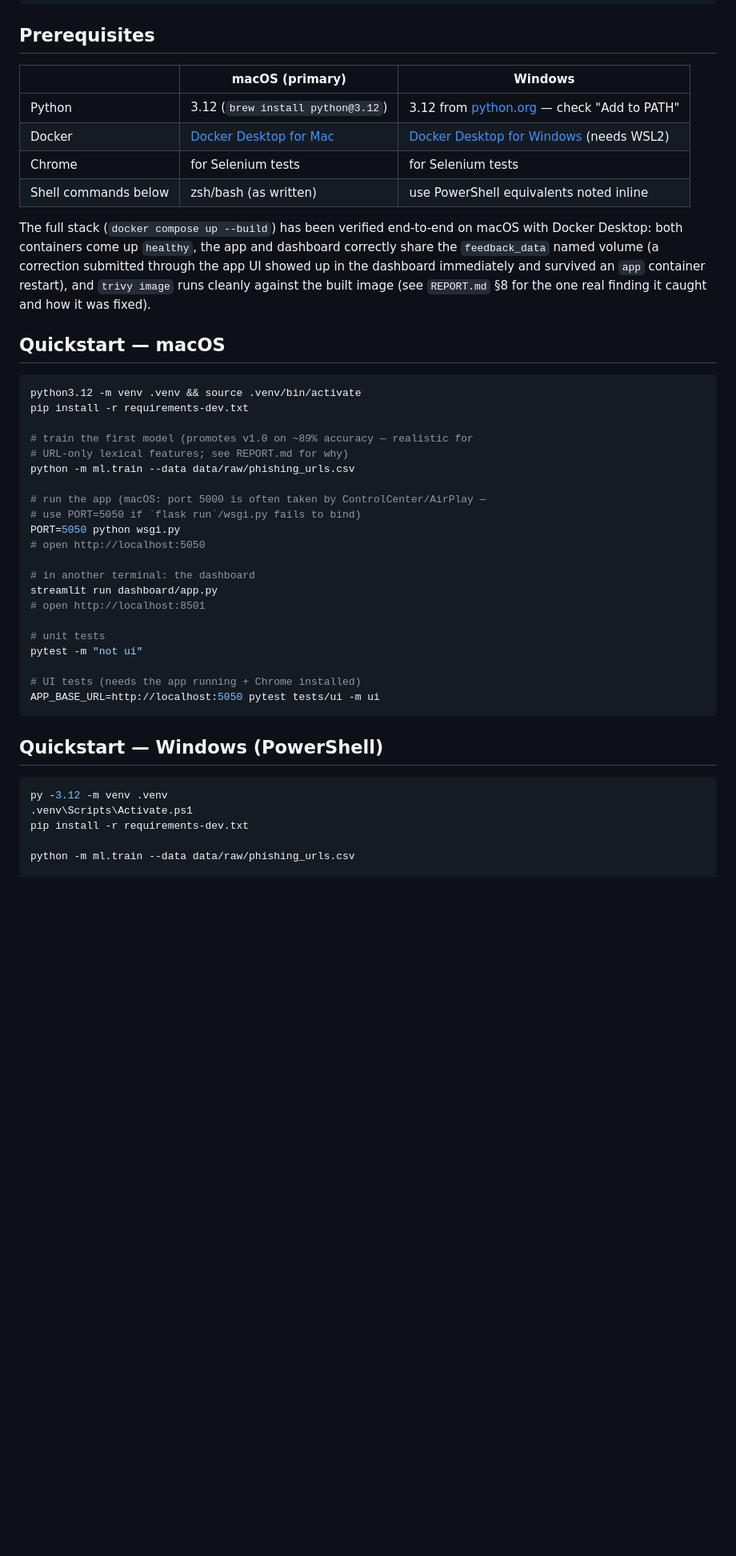
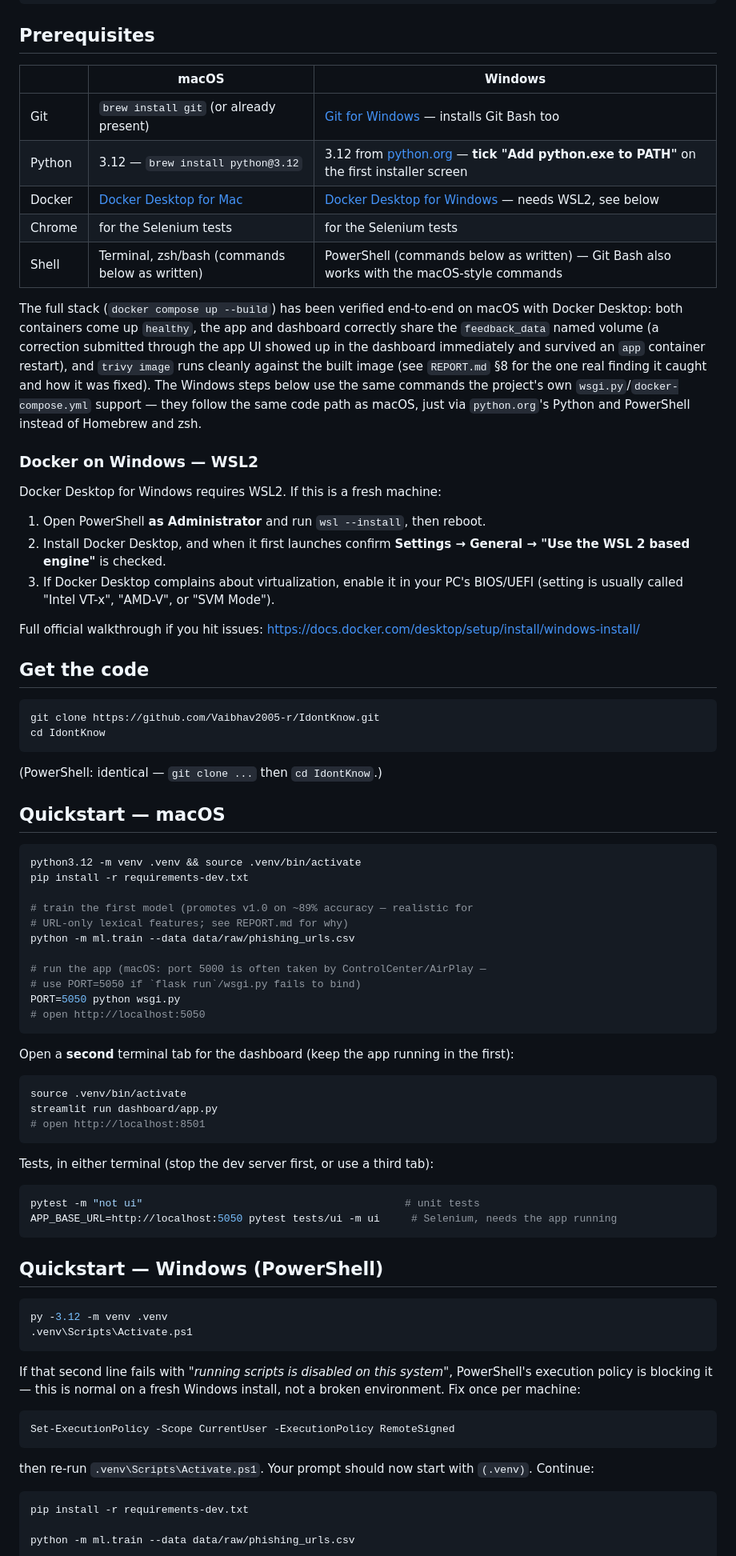
Before and after one commit to Vaibhav2005-r/IdontKnow, a Markdown page: README.md, the part around one of its changes. Shown at 80% size. Rendered like a GitHub page; blank space fills up the shorter version.

````diff
--- a/README.md
+++ b/README.md
@@ -58,12 +58,13 @@ Jenkinsfile, Dockerfile, docker-compose.yml
 
 ## Prerequisites
 
-| | macOS (primary) | Windows |
+| | macOS | Windows |
 |---|---|---|
-| Python | 3.12 (`brew install python@3.12`) | 3.12 from [python.org](https://www.python.org/downloads/) — check "Add to PATH" |
-| Docker | [Docker Desktop for Mac](https://www.docker.com/products/docker-desktop/) | [Docker Desktop for Windows](https://www.docker.com/products/docker-desktop/) (needs WSL2) |
-| Chrome | for Selenium tests | for Selenium tests |
-| Shell commands below | zsh/bash (as written) | use PowerShell equivalents noted inline |
+| Git | `brew install git` (or already present) | [Git for Windows](https://git-scm.com/download/win) — installs Git Bash too |
+| Python | 3.12 — `brew install python@3.12` | 3.12 from [python.org](https://www.python.org/downloads/) — **tick "Add python.exe to PATH"** on the first installer screen |
+| Docker | [Docker Desktop for Mac](https://www.docker.com/products/docker-desktop/) | [Docker Desktop for Windows](https://www.docker.com/products/docker-desktop/) — needs WSL2, see below |
+| Chrome | for the Selenium tests | for the Selenium tests |
+| Shell | Terminal, zsh/bash (commands below as written) | PowerShell (commands below as written) — Git Bash also works with the macOS-style commands |
 
 The full stack (`docker compose up --build`) has been verified end-to-end on
 macOS with Docker Desktop: both containers come up `healthy`, the app and
@@ -71,7 +72,31 @@ dashboard correctly share the `feedback_data` named volume (a correction
 submitted through the app UI showed up in the dashboard immediately and
 survived an `app` container restart), and `trivy image` runs cleanly
 against the built image (see `REPORT.md` §8 for the one real finding it
-caught and how it was fixed).
+caught and how it was fixed). The Windows steps below use the same
+commands the project's own `wsgi.py`/`docker-compose.yml` support — they
+follow the same code path as macOS, just via `python.org`'s Python and
+PowerShell instead of Homebrew and zsh.
+
+### Docker on Windows — WSL2
+
+Docker Desktop for Windows requires WSL2. If this is a fresh machine:
+1. Open PowerShell **as Administrator** and run `wsl --install`, then reboot.
+2. Install Docker Desktop, and when it first launches confirm **Settings →
+   General → "Use the WSL 2 based engine"** is checked.
+3. If Docker Desktop complains about virtualization, enable it in your
+   PC's BIOS/UEFI (setting is usually called "Intel VT-x", "AMD-V", or
+   "SVM Mode").
+
+Full official walkthrough if you hit issues:
+https://docs.docker.com/desktop/setup/install/windows-install/
+
+## Get the code
+
+```bash
+git clone https://github.com/Vaibhav2005-r/IdontKnow.git
+cd IdontKnow
+```
+(PowerShell: identical — `git clone ...` then `cd IdontKnow`.)
 
 ## Quickstart — macOS
 
@@ -87,16 +112,17 @@ python -m ml.train --data data/raw/phishing_urls.csv
 # use PORT=5050 if `flask run`/wsgi.py fails to bind)
 PORT=5050 python wsgi.py
 # open http://localhost:5050
-
-# in another terminal: the dashboard
+```
+Open a **second** terminal tab for the dashboard (keep the app running in the first):
+```bash
+source .venv/bin/activate
 streamlit run dashboard/app.py
 # open http://localhost:8501
-
-# unit tests
-pytest -m "not ui"
-
-# UI tests (needs the app running + Chrome installed)
-APP_BASE_URL=http://localhost:5050 pytest tests/ui -m ui
+```
+Tests, in either terminal (stop the dev server first, or use a third tab):
+```bash
+pytest -m "not ui"                                          # unit tests
+APP_BASE_URL=http://localhost:5050 pytest tests/ui -m ui     # Selenium, needs the app running
 ```
 
 ## Quickstart — Windows (PowerShell)
@@ -104,6 +130,16 @@ APP_BASE_URL=http://localhost:5050 pytest tests/ui -m ui
 ```powershell
 py -3.12 -m venv .venv
 .venv\Scripts\Activate.ps1
+```
+If that second line fails with *"running scripts is disabled on this
+system"*, PowerShell's execution policy is blocking it — this is normal on
+a fresh Windows install, not a broken environment. Fix once per machine:
+```powershell
+Set-ExecutionPolicy -Scope CurrentUser -ExecutionPolicy RemoteSigned
+```
+then re-run `.venv\Scripts\Activate.ps1`. Your prompt should now start with
+`(.venv)`. Continue:
+```powershell
 pip install -r requirements-dev.txt
 
 python -m ml.train --data data/raw/phishing_urls.csv
````
Also changed, not shown: other parts of README.md (+49 -8 lines).
